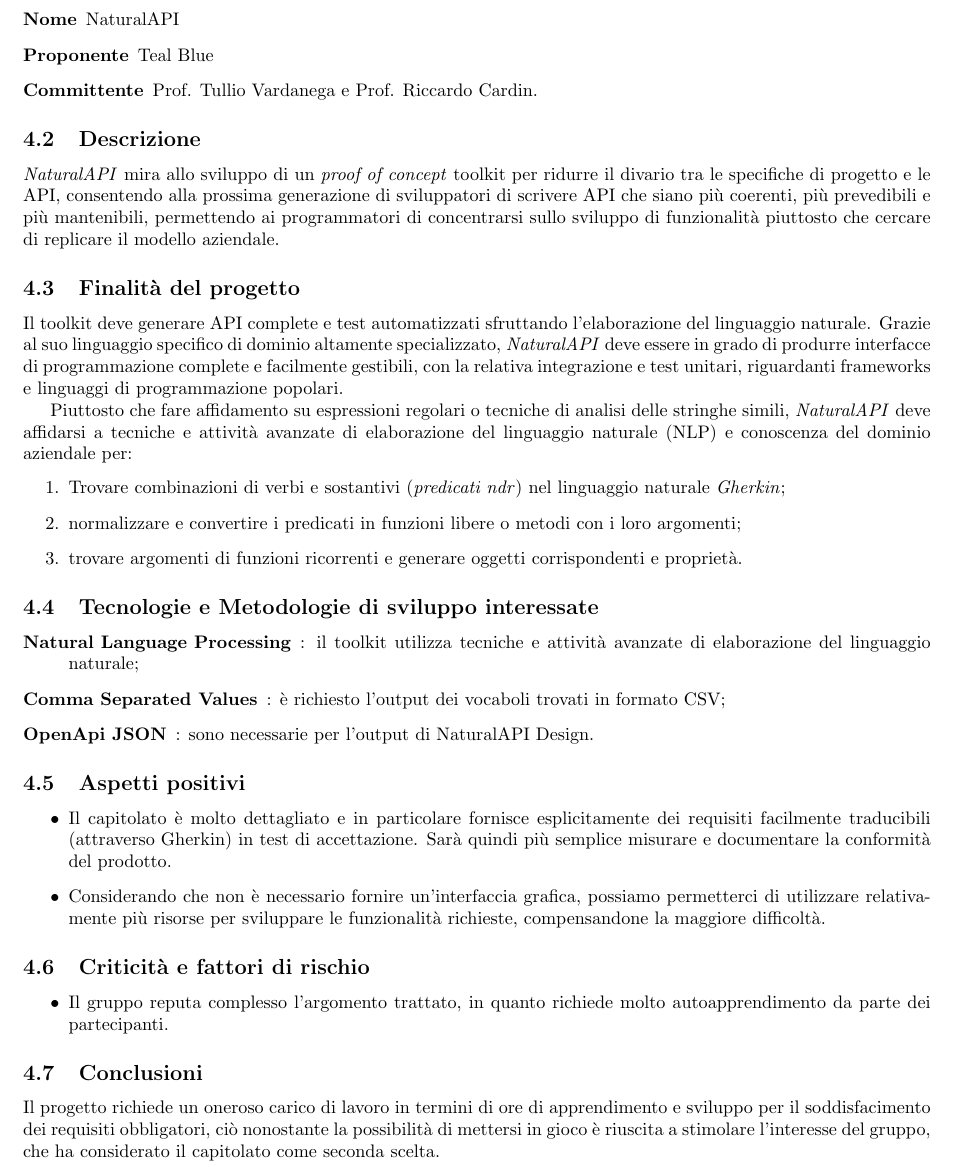
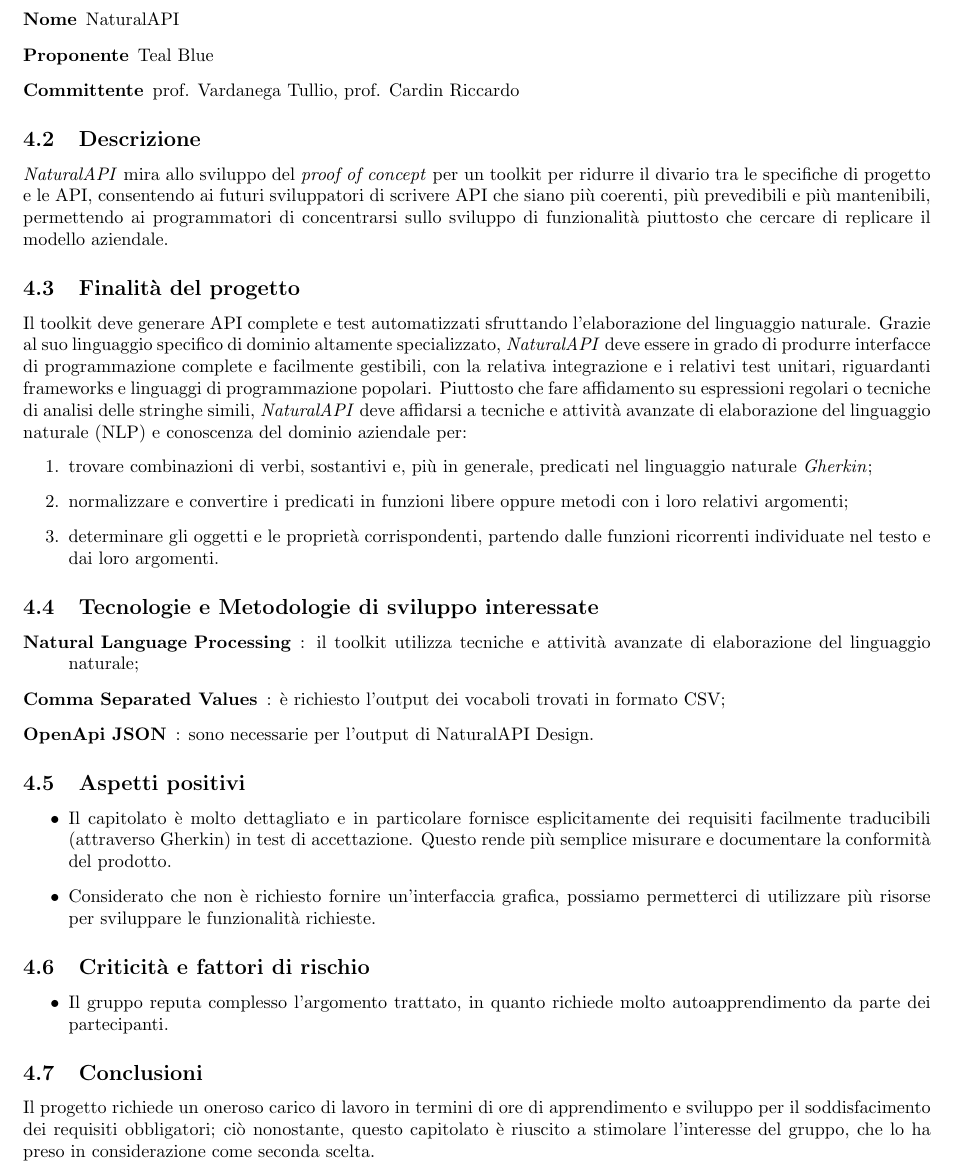
Before and after one commit to GruppOne/project-docs, a LaTeX document (interni/studio-di-fattibilita/studio-di-fattibilita.tex, which reads interni/studio-di-fattibilita/components/fattibilita-c3.tex): part of page 10 of 13, cut so that both start at the same text. Compiled offline with pdfLaTeX.

Commit message:
docs: correggi errori studio di fattibilità C3

```diff
--- a/interni/studio-di-fattibilita/components/fattibilita-c3.tex
+++ b/interni/studio-di-fattibilita/components/fattibilita-c3.tex
@@ -8,27 +8,26 @@
   \begin{description}
     \item[Nome] NaturalAPI
     \item[Proponente] Teal Blue
-    \item[Committente] Prof. Tullio Vardanega e Prof. Riccardo Cardin.
+    \item[Committente] prof. Vardanega Tullio, prof. Cardin Riccardo
   \end{description}
   % subsection informazioni_generali (end)
 
 
   \subsection{Descrizione}%
   \label{subsec:descrizione}
-  \textit{NaturalAPI} mira allo sviluppo di un \textit{proof of concept} toolkit per ridurre il divario tra le specifiche di progetto e le API, consentendo alla prossima generazione di sviluppatori di scrivere API che siano più coerenti, più prevedibili e più mantenibili, permettendo ai programmatori di concentrarsi sullo sviluppo di funzionalità piuttosto che cercare di replicare il modello aziendale.
+  \textit{NaturalAPI} mira allo sviluppo del \textit{proof of concept} per un toolkit per ridurre il divario tra le specifiche di progetto e le API, consentendo ai futuri sviluppatori di scrivere API che siano più coerenti, più prevedibili e più mantenibili, permettendo ai programmatori di concentrarsi sullo sviluppo di funzionalità piuttosto che cercare di replicare il modello aziendale.
   % subsection descrizione (end)
 
 
   \subsection{Finalità del progetto}%
   \label{subsec:finalita_del_progetto}
   Il toolkit deve generare API complete e test automatizzati sfruttando l'elaborazione del linguaggio naturale.
-  Grazie al suo linguaggio specifico di dominio altamente specializzato, \textit{NaturalAPI} deve essere in grado di produrre interfacce di programmazione complete e facilmente gestibili, con la relativa integrazione e test unitari, riguardanti frameworks e linguaggi di programmazione popolari.
-
+  Grazie al suo linguaggio specifico di dominio altamente specializzato, \textit{NaturalAPI} deve essere in grado di produrre interfacce di programmazione complete e facilmente gestibili, con la relativa integrazione e i relativi test unitari, riguardanti frameworks e linguaggi di programmazione popolari.
   Piuttosto che fare affidamento su espressioni regolari o tecniche di analisi delle stringhe simili, \textit{NaturalAPI} deve affidarsi a tecniche e attività avanzate di elaborazione del linguaggio naturale (NLP) e conoscenza del dominio aziendale per:
     \begin{enumerate}
-      \item Trovare combinazioni di verbi e sostantivi (\textit{predicati ndr}) nel linguaggio naturale \textit{Gherkin};
-      \item normalizzare e convertire i predicati in funzioni libere o metodi con i loro argomenti;
-      \item trovare argomenti di funzioni ricorrenti e generare oggetti corrispondenti e proprietà.
+      \item trovare combinazioni di verbi, sostantivi e, più in generale, predicati nel linguaggio naturale \textit{Gherkin};
+      \item normalizzare e convertire i predicati in funzioni libere oppure metodi con i loro relativi argomenti;
+      \item determinare gli oggetti e le proprietà corrispondenti, partendo dalle funzioni ricorrenti individuate nel testo e dai loro argomenti.
     \end{enumerate}
   % subsection finalità_del_progetto (end)
 
@@ -46,8 +45,8 @@
   \subsection{Aspetti positivi}%
   \label{subsec:aspetti_positivi}
   \begin{itemize}
-    \item Il capitolato è molto dettagliato e in particolare fornisce esplicitamente dei requisiti facilmente traducibili (attraverso Gherkin) in test di accettazione. Sarà quindi più semplice misurare e documentare la conformità del prodotto.
-    \item Considerando che non è necessario fornire un'interfaccia grafica, possiamo permetterci di utilizzare relativamente più risorse per sviluppare le funzionalità richieste, compensandone la maggiore difficoltà.
+    \item Il capitolato è molto dettagliato e in particolare fornisce esplicitamente dei requisiti facilmente traducibili (attraverso Gherkin) in test di accettazione. Questo rende più semplice misurare e documentare la conformità del prodotto.
+    \item Considerato che non è richiesto fornire un'interfaccia grafica, possiamo permetterci di utilizzare più risorse per sviluppare le funzionalità richieste.
   \end{itemize}
   % subsection aspetti_positivi (end)
 
@@ -62,7 +61,7 @@
 
   \subsection{Conclusioni}%
   \label{subsec:conclusioni}
-  Il progetto richiede un oneroso carico di lavoro in termini di ore di apprendimento e sviluppo per il soddisfacimento dei requisiti obbligatori, ciò nonostante la possibilità di mettersi in gioco è riuscita a stimolare l'interesse del gruppo, che ha considerato il capitolato come seconda scelta.
+  Il progetto richiede un oneroso carico di lavoro in termini di ore di apprendimento e sviluppo per il soddisfacimento dei requisiti obbligatori; ciò nonostante, questo capitolato è riuscito a stimolare l'interesse del gruppo, che lo ha preso in considerazione come seconda scelta.
   % subsection conclusioni (end)
 
 \end{document}
```
